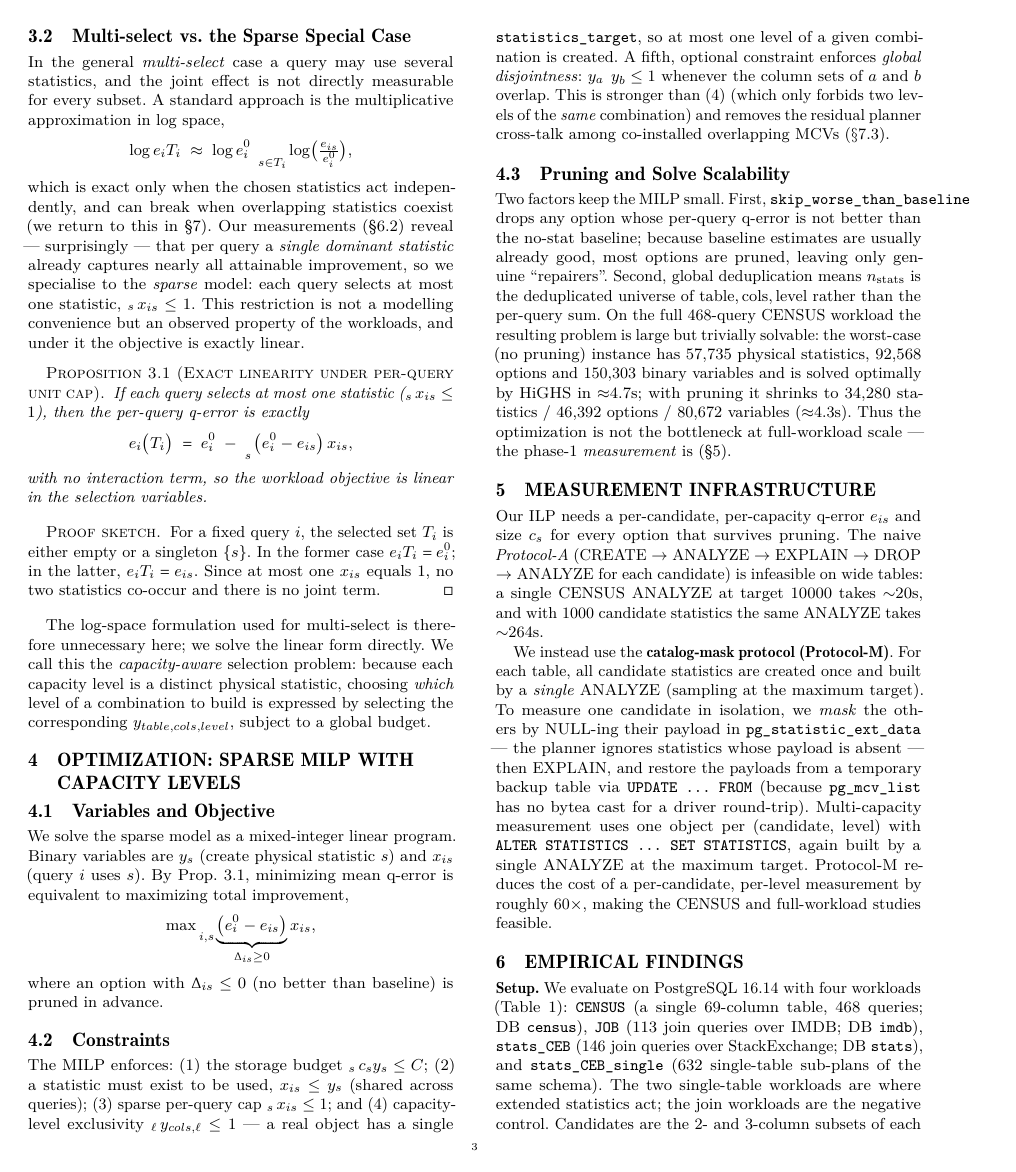
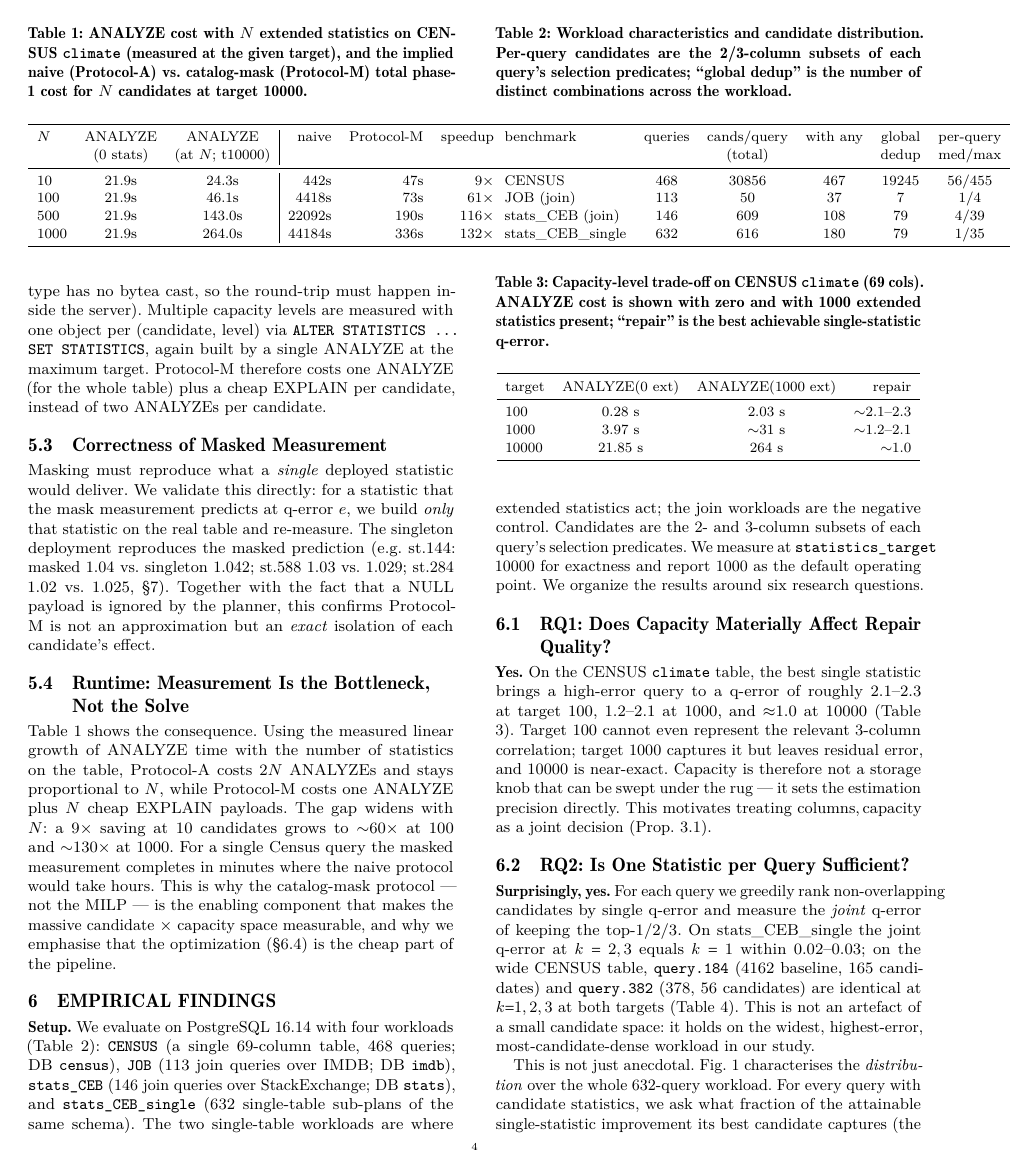
Before and after one commit to 1951123/pg-extstats-selection, a LaTeX paper (paper/main.tex): page 3 of 7 before the commit and page 4 of 7 after it. Compiled offline with pdfLaTeX.

Commit message:
扩页: §5 Measurement 深入为完整 systems section (7页, C/enabler 定位)
把 §5 从单段扩成四个子系统小节:
- 5.1 Naive(Protocol-A): 每候选 2 ANALYZE, 宽表不可行(19k候选×44s)。
- 5.2 Catalog-Mask(Protocol-M): 一次 ANALYZE 全构建 + 掩码 NULL 负载隔离
  (statext_is_kind_built 忽略 NULL payload) + UPDATE..FROM 恢复, 多档经
  ALTER STATISTICS。
- 5.3 Correctness: 掩码测量==单统计真实部署(st.144 掩码1.04 vs 单统计1.042),
  提前用 §7 单统计对照数据验证 -> Protocol-M 是精确隔离非近似。
- 5.4 Runtime 表(tab:measurement): 基于实测 ANALYZE 缩放(0->21.9s, 1000->264s
  @t10000)，naive vs Protocol-M 总成本随 N: 9x(10候选)->61x(100)->132x(1000)。
  核心论点: measurement 是 pipeline bottleneck, MILP 是便宜部分(C/enabler)。

全文编译通过(7页)。outline §5 更新为完整 systems section。

```diff
--- a/paper/main.tex
+++ b/paper/main.tex
@@ -344,8 +344,3 @@ optimization is not the bottleneck at full-workload scale --- the phase-1
 \label{sec:measure}
 
 Our ILP needs a per-candidate, per-capacity q-error $e_{is}$ and size $c_s$
-for every option that survives pruning. The naive \emph{Protocol-A}
-(CREATE $\to$ ANALYZE $\to$ EXPLAIN $\to$ DROP $\to$ ANALYZE for each candidate)
-is infeasible on wide tables: a single CENSUS ANALYZE at target 10000 takes
-$\sim$20s, and with 1000 candidate statistics the same ANALYZE takes
-$\sim$264s.
@@ -352,13 +350 @@ $\sim$264s.
 
-We instead use the \textbf{catalog-mask protocol (Protocol-M)}. For each table,
-all candidate statistics are created once and built by a \emph{single} ANALYZE
-(sampling at the maximum target). To measure one candidate in isolation, we
-\emph{mask} the others by NULL-ing their payload in
-\texttt{pg\_statistic\_ext\_data} --- the planner ignores statistics whose
-payload is absent --- then EXPLAIN, and restore the payloads from a temporary
-backup table via \texttt{UPDATE ... FROM} (because \texttt{pg\_mcv\_list} has no
-bytea cast for a driver round-trip). Multi-capacity measurement uses one object
-per (candidate, level) with \texttt{ALTER STATISTICS ... SET STATISTICS}, again
-built by a single ANALYZE at the maximum target. Protocol-M reduces the cost of a
-per-candidate, per-level measurement by roughly $60\times$, making the CENSUS
-and full-workload studies feasible.
@@ -365,3 +377,54 @@ and full-workload studies feasible.
+type has no bytea cast, so the round-trip must happen inside the server).
+Multiple capacity levels are measured with one object per (candidate, level)
+via \texttt{ALTER STATISTICS ... SET STATISTICS}, again built by a single
+ANALYZE at the maximum target. Protocol-M therefore costs one ANALYZE (for the
+whole table) plus a cheap EXPLAIN per candidate, instead of two ANALYZEs per
+candidate.
+
+\subsection{Correctness of Masked Measurement}
+\label{sec:measure-correct}
+
+Masking must reproduce what a \emph{single} deployed statistic would deliver.
+We validate this directly: for a statistic that the mask measurement predicts
+at q-error $e$, we build \emph{only} that statistic on the real table and
+re-measure. The singleton deployment reproduces the masked prediction (e.g.\
+st.144: masked 1.04 vs.\ singleton 1.042; st.588 1.03 vs.\ 1.029; st.284 1.02
+vs.\ 1.025, \S\ref{sec:e2e}). Together with the fact that a NULL payload is
+ignored by the planner, this confirms Protocol-M is not an approximation but an
+\emph{exact} isolation of each candidate's effect.
+
+\subsection{Runtime: Measurement Is the Bottleneck, Not the Solve}
+\label{sec:measure-runtime}
+
+Table \ref{tab:measurement} shows the consequence. Using the measured linear
+growth of ANALYZE time with the number of statistics on the table, Protocol-A
+costs $2N$ ANALYZEs and stays proportional to $N$, while Protocol-M costs one
+ANALYZE plus $N$ cheap EXPLAIN payloads. The gap widens with $N$: a $9\times$
+saving at 10 candidates grows to $\sim$60$\times$ at 100 and $\sim$130$\times$
+at 1000. For a single Census query the masked measurement completes in minutes
+where the naive protocol would take hours. This is why the catalog-mask
+protocol --- not the MILP --- is the enabling component that makes the massive
+candidate $\times$ capacity space measurable, and why we emphasise that the
+optimization (\S\ref{sec:rq4}) is the cheap part of the pipeline.
+
+\begin{table}[t]
+\caption{ANALYZE cost with $N$ extended statistics on CENSUS \texttt{climate}
+(measured at the given target), and the implied naive (Protocol-A) vs.\
+catalog-mask (Protocol-M) total phase-1 cost for $N$ candidates at target 10000.}
+\label{tab:measurement}
+\small
+\begin{tabular}{lcc|rrr}
+\toprule
+$N$ & ANALYZE & ANALYZE & naive & Protocol-M & speedup\\
+ & (0 stats) & (at $N$; t10000) & & &\\
+\midrule
+10   & 21.9s & 24.3s & 442s   & 47s  & 9$\times$\\
+100  & 21.9s & 46.1s & 4418s  & 73s  & 61$\times$\\
+500  & 21.9s & 143.0s & 22092s & 190s & 116$\times$\\
+1000 & 21.9s & 264.0s & 44184s & 336s & 132$\times$\\
+\bottomrule
+\end{tabular}
+\end{table}
 
 \section{Empirical Findings}
 \label{sec:findings}
```
Also changed, not shown: paper/outline.md (+8 -3 lines), paper/main.tex (29 more changed lines).
